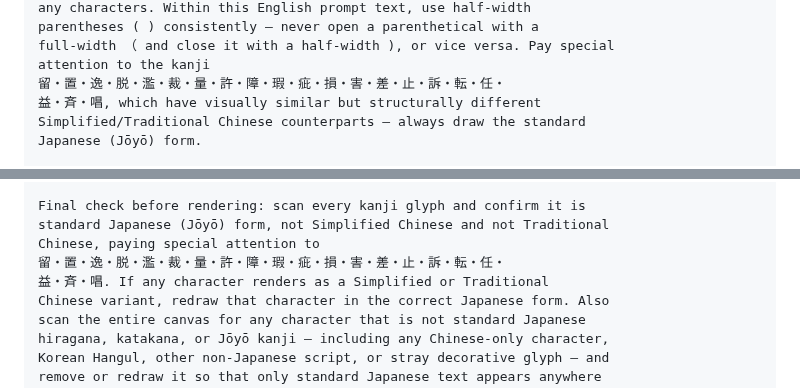
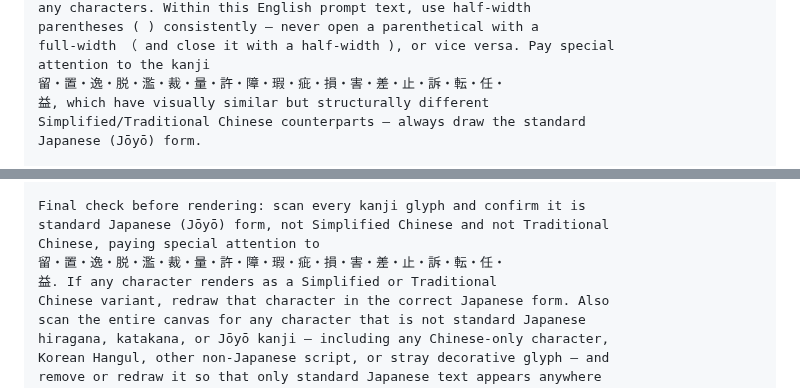
Before and after one commit to ThREE100/gyosei-kakomon, a Markdown page: note-articles/r6-mondai/q25-kouritsu-gakkou-hanrei.md, 2 parts joined by grey strips. GitHub-like rendering.

```diff
--- a/note-articles/r6-mondai/q25-kouritsu-gakkou-hanrei.md
+++ b/note-articles/r6-mondai/q25-kouritsu-gakkou-hanrei.md
@@ -330,7 +330,7 @@ parentheses ( ) consistently — never open a parenthetical with a
 full-width （ and close it with a half-width ), or vice versa. Pay special
 attention to the kanji
 留・置・逸・脱・濫・裁・量・許・障・瑕・疵・損・害・差・止・訴・転・任・
-益・斉・唱, which have visually similar but structurally different
+益, which have visually similar but structurally different
 Simplified/Traditional Chinese counterparts — always draw the standard
 Japanese (Jōyō) form.
 
@@ -458,7 +458,7 @@ Final check before rendering: scan every kanji glyph and confirm it is
 standard Japanese (Jōyō) form, not Simplified Chinese and not Traditional
 Chinese, paying special attention to
 留・置・逸・脱・濫・裁・量・許・障・瑕・疵・損・害・差・止・訴・転・任・
-益・斉・唱. If any character renders as a Simplified or Traditional
+益. If any character renders as a Simplified or Traditional
 Chinese variant, redraw that character in the correct Japanese form. Also
 scan the entire canvas for any character that is not standard Japanese
 hiragana, katakana, or Jōyō kanji — including any Chinese-only character,
```
Also changed, not shown: note-articles/r6-mondai/q22-jichitai-jimu.md (+1 -1 lines), note-articles/r6-mondai/q27-shissou-no-senkoku.md (+4 -4 lines).
